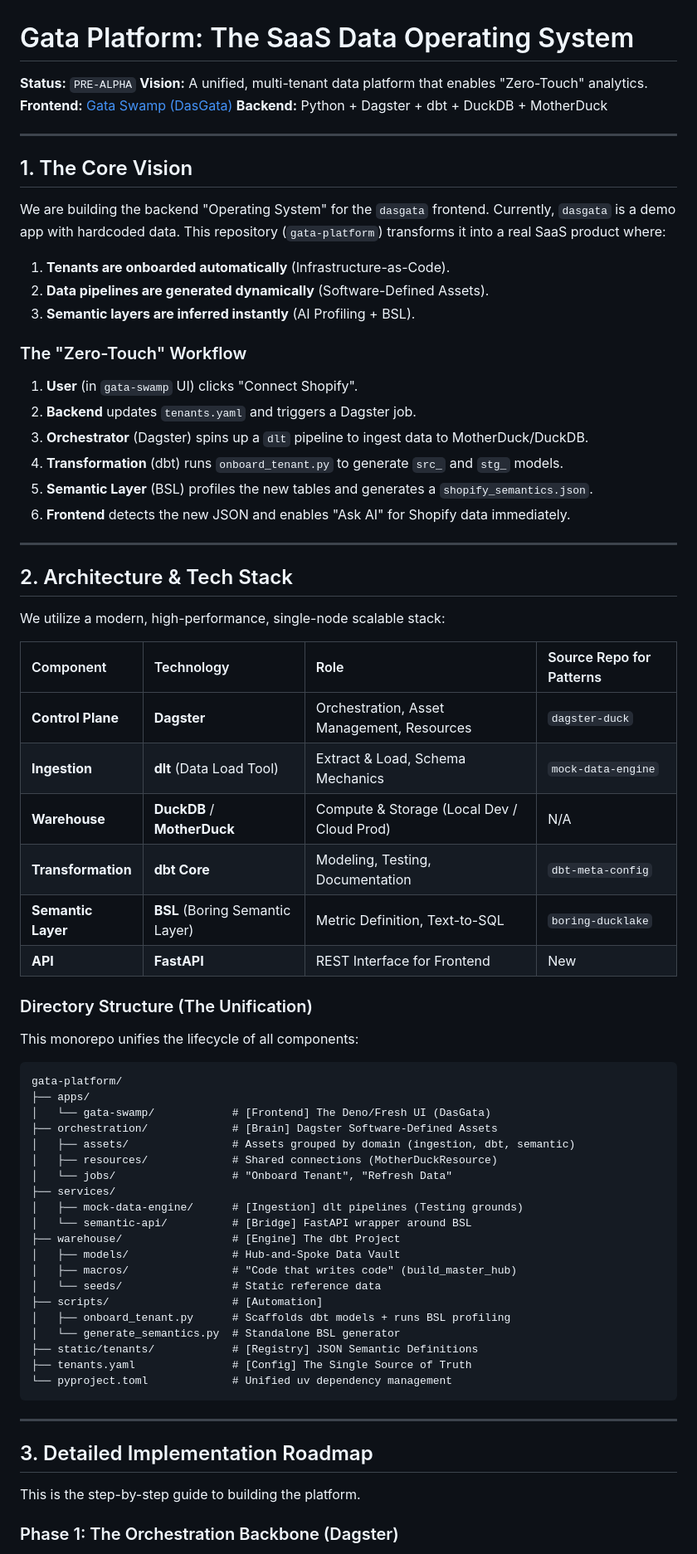
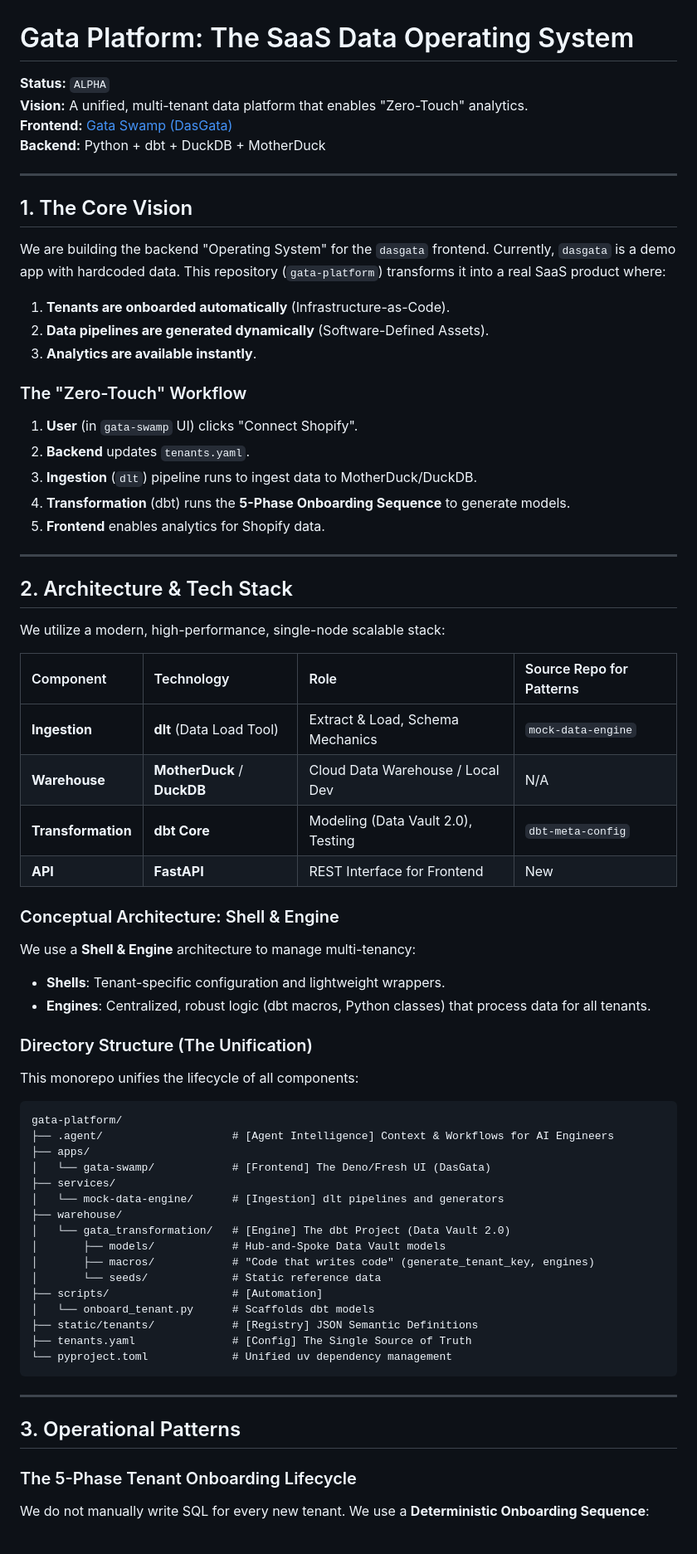
Before and after one commit to thedatagata/gata-platform, a Markdown page: README.md, the part around one of its changes. Shown at 83% size. Drawn GitHub-style.

````diff
--- a/README.md
+++ b/README.md
@@ -1,9 +1,10 @@
 # Gata Platform: The SaaS Data Operating System
 
-**Status:** `PRE-ALPHA` **Vision:** A unified, multi-tenant data platform that
-enables "Zero-Touch" analytics. **Frontend:**
-[Gata Swamp (DasGata)](./apps/gata-swamp) **Backend:** Python + Dagster + dbt +
-DuckDB + MotherDuck
+**Status:** `ALPHA`\
+**Vision:** A unified, multi-tenant data platform that enables "Zero-Touch"
+analytics.\
+**Frontend:** [Gata Swamp (DasGata)](./apps/gata-swamp)\
+**Backend:** Python + dbt + DuckDB + MotherDuck
 
 ---
 
@@ -15,20 +16,16 @@ Currently, `dasgata` is a demo app with hardcoded data. This repository
 
 1. **Tenants are onboarded automatically** (Infrastructure-as-Code).
 2. **Data pipelines are generated dynamically** (Software-Defined Assets).
-3. **Semantic layers are inferred instantly** (AI Profiling + BSL).
+3. **Analytics are available instantly**.
 
 ### The "Zero-Touch" Workflow
 
 1. **User** (in `gata-swamp` UI) clicks "Connect Shopify".
-2. **Backend** updates `tenants.yaml` and triggers a Dagster job.
-3. **Orchestrator** (Dagster) spins up a `dlt` pipeline to ingest data to
-   MotherDuck/DuckDB.
-4. **Transformation** (dbt) runs `onboard_tenant.py` to generate `src_` and
-   `stg_` models.
-5. **Semantic Layer** (BSL) profiles the new tables and generates a
-   `shopify_semantics.json`.
-6. **Frontend** detects the new JSON and enables "Ask AI" for Shopify data
-   immediately.
+2. **Backend** updates `tenants.yaml`.
+3. **Ingestion** (`dlt`) pipeline runs to ingest data to MotherDuck/DuckDB.
+4. **Transformation** (dbt) runs the **5-Phase Onboarding Sequence** to generate
+   models.
+5. **Frontend** enables analytics for Shopify data.
 
 ---
 
@@ -36,14 +33,20 @@ Currently, `dasgata` is a demo app with hardcoded data. This repository
 
 We utilize a modern, high-performance, single-node scalable stack:
 
-| Component          | Technology                      | Role                                       | Source Repo for Patterns |
-| :----------------- | :------------------------------ | :----------------------------------------- | :----------------------- |
-| **Control Plane**  | **Dagster**                     | Orchestration, Asset Management, Resources | `dagster-duck`           |
-| **Ingestion**      | **dlt** (Data Load Tool)        | Extract & Load, Schema Mechanics           | `mock-data-engine`       |
-| **Warehouse**      | **DuckDB** / **MotherDuck**     | Compute & Storage (Local Dev / Cloud Prod) | N/A                      |
-| **Transformation** | **dbt Core**                    | Modeling, Testing, Documentation           | `dbt-meta-config`        |
-| **Semantic Layer** | **BSL** (Boring Semantic Layer) | Metric Definition, Text-to-SQL             | `boring-ducklake`        |
-| **API**            | **FastAPI**                     | REST Interface for Frontend                | New                      |
+| Component          | Technology                  | Role                               | Source Repo for Patterns |
+| :----------------- | :-------------------------- | :--------------------------------- | :----------------------- |
+| **Ingestion**      | **dlt** (Data Load Tool)    | Extract & Load, Schema Mechanics   | `mock-data-engine`       |
+| **Warehouse**      | **MotherDuck** / **DuckDB** | Cloud Data Warehouse / Local Dev   | N/A                      |
+| **Transformation** | **dbt Core**                | Modeling (Data Vault 2.0), Testing | `dbt-meta-config`        |
+| **API**            | **FastAPI**                 | REST Interface for Frontend        | New                      |
+
+### Conceptual Architecture: Shell & Engine
+
+We use a **Shell & Engine** architecture to manage multi-tenancy:
+
+- **Shells**: Tenant-specific configuration and lightweight wrappers.
+- **Engines**: Centralized, robust logic (dbt macros, Python classes) that
+  process data for all tenants.
 
 ### Directory Structure (The Unification)
 
@@ -51,22 +54,18 @@ This monorepo unifies the lifecycle of all components:
 
 ```plaintext
 gata-platform/
+├── .agent/                    # [Agent Intelligence] Context & Workflows for AI Engineers
 ├── apps/
 │   └── gata-swamp/            # [Frontend] The Deno/Fresh UI (DasGata)
-├── orchestration/             # [Brain] Dagster Software-Defined Assets
-│   ├── assets/                # Assets grouped by domain (ingestion, dbt, semantic)
-│   ├── resources/             # Shared connections (MotherDuckResource)
-│   └── jobs/                  # "Onboard Tenant", "Refresh Data"
 ├── services/
-│   ├── mock-data-engine/      # [Ingestion] dlt pipelines (Testing grounds)
-│   └── semantic-api/          # [Bridge] FastAPI wrapper around BSL
-├── warehouse/                 # [Engine] The dbt Project
-│   ├── models/                # Hub-and-Spoke Data Vault
-│   ├── macros/                # "Code that writes code" (build_master_hub)
-│   └── seeds/                 # Static reference data
+│   └── mock-data-engine/      # [Ingestion] dlt pipelines and generators
+├── warehouse/
+│   └── gata_transformation/   # [Engine] The dbt Project (Data Vault 2.0)
+│       ├── models/            # Hub-and-Spoke Data Vault models
+│       ├── macros/            # "Code that writes code" (generate_tenant_key, engines)
+│       └── seeds/             # Static reference data
 ├── scripts/                   # [Automation]
-│   ├── onboard_tenant.py      # Scaffolds dbt models + runs BSL profiling
-│   └── generate_semantics.py  # Standalone BSL generator
+│   └── onboard_tenant.py      # Scaffolds dbt models
 ├── static/tenants/            # [Registry] JSON Semantic Definitions
 ├── tenants.yaml               # [Config] The Single Source of Truth
 └── pyproject.toml             # Unified uv dependency management
@@ -74,9 +73,10 @@ gata-platform/
 
 ---
 
-## 3. Detailed Implementation Roadmap
+## 3. Operational Patterns
 
-This is the step-by-step guide to building the platform.
+### The 5-Phase Tenant Onboarding Lifecycle
 
-### Phase 1: The Orchestration Backbone (Dagster)
+We do not manually write SQL for every new tenant. We use a **Deterministic
+Onboarding Sequence**:
 
````
Also changed, not shown: other parts of README.md (+29 -95 lines).
